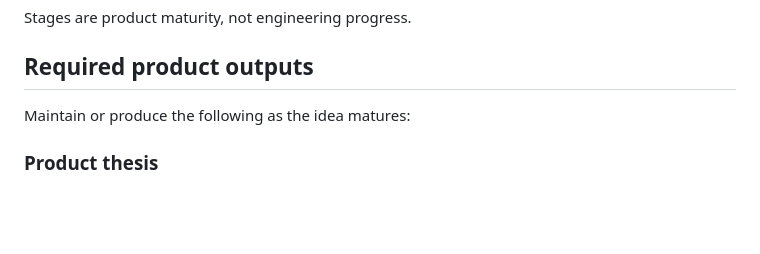
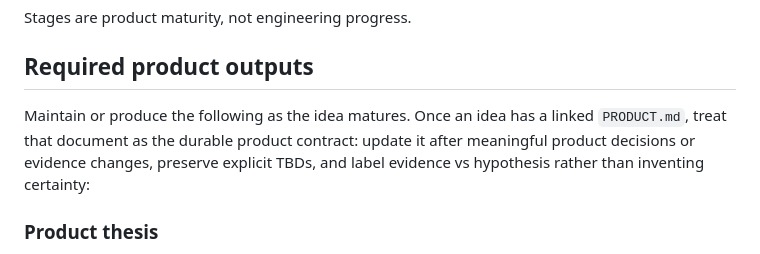
Before and after one commit to Jinqiudong/venture-lab, a Markdown page: agents/product-incubator.md, the part around the change. Drawn GitHub-style; blank space fills up the shorter version.

Commit message:
docs: make PRODUCT.md the durable incubation contract

```diff
--- a/agents/product-incubator.md
+++ b/agents/product-incubator.md
@@ -20,7 +20,7 @@ Stages are product maturity, not engineering progress.
 
 ## Required product outputs
 
-Maintain or produce the following as the idea matures:
+Maintain or produce the following as the idea matures. Once an idea has a linked `PRODUCT.md`, treat that document as the durable product contract: update it after meaningful product decisions or evidence changes, preserve explicit TBDs, and label evidence vs hypothesis rather than inventing certainty:
 
 ### Product thesis
 - Problem / unmet need
```
